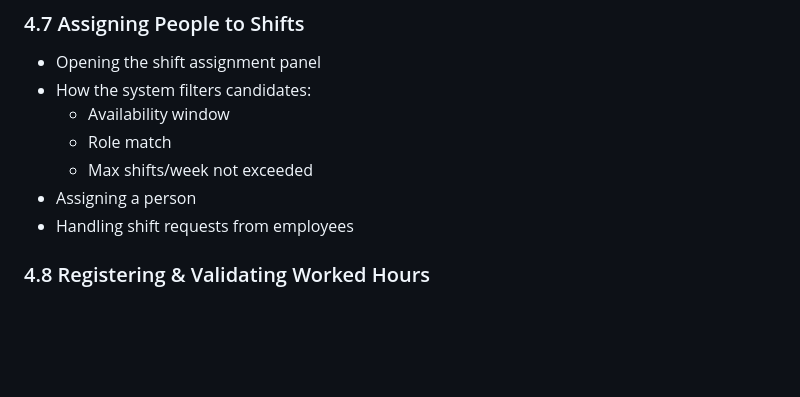
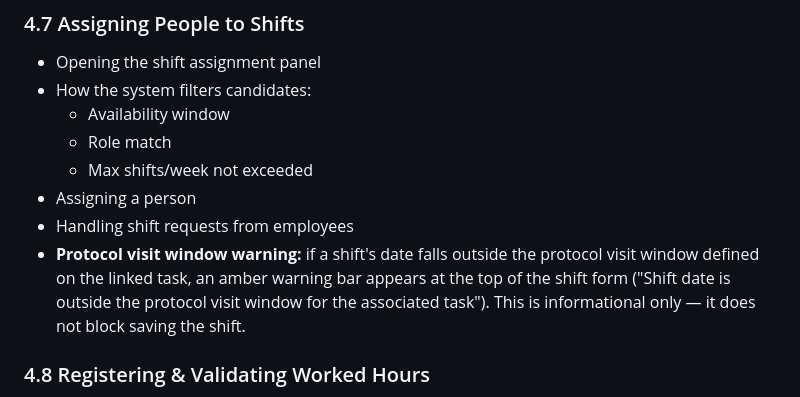
Before and after one commit to GL-Ecologie/odoo-sh, a Markdown page: docs/user_guide.md, the part around one of its changes. Rendered like a GitHub page; blank space fills up the shorter version.

```diff
--- a/docs/user_guide.md
+++ b/docs/user_guide.md
@@ -133,6 +133,7 @@ Brief description of the system, its purpose for GL-Ecologie, and the two main u
   - Max shifts/week not exceeded
 - Assigning a person
 - Handling shift requests from employees
+- **Protocol visit window warning:** if a shift's date falls outside the protocol visit window defined on the linked task, an amber warning bar appears at the top of the shift form ("Shift date is outside the protocol visit window for the associated task"). This is informational only — it does not block saving the shift.
 
 ### 4.8 Registering & Validating Worked Hours
 
```
Also changed, not shown: other parts of docs/user_guide.md (+1 -1 lines), docs/handover.md (+25 -3 lines).
